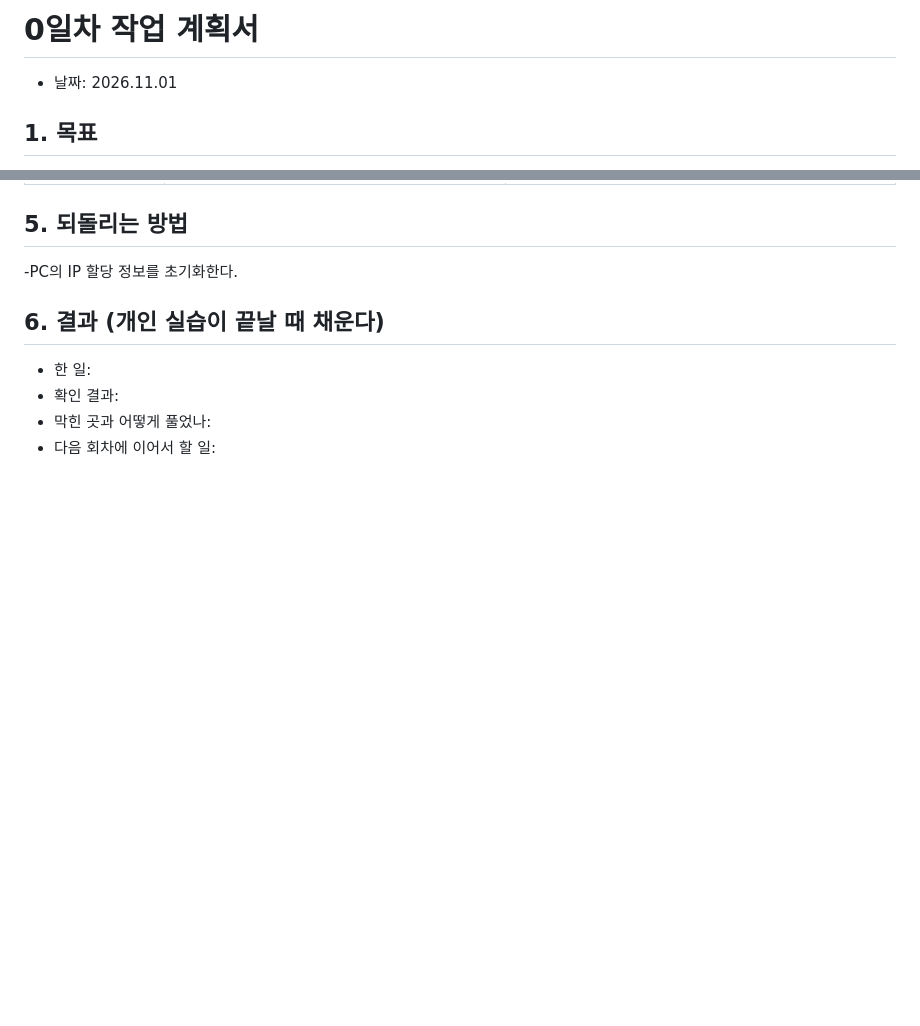
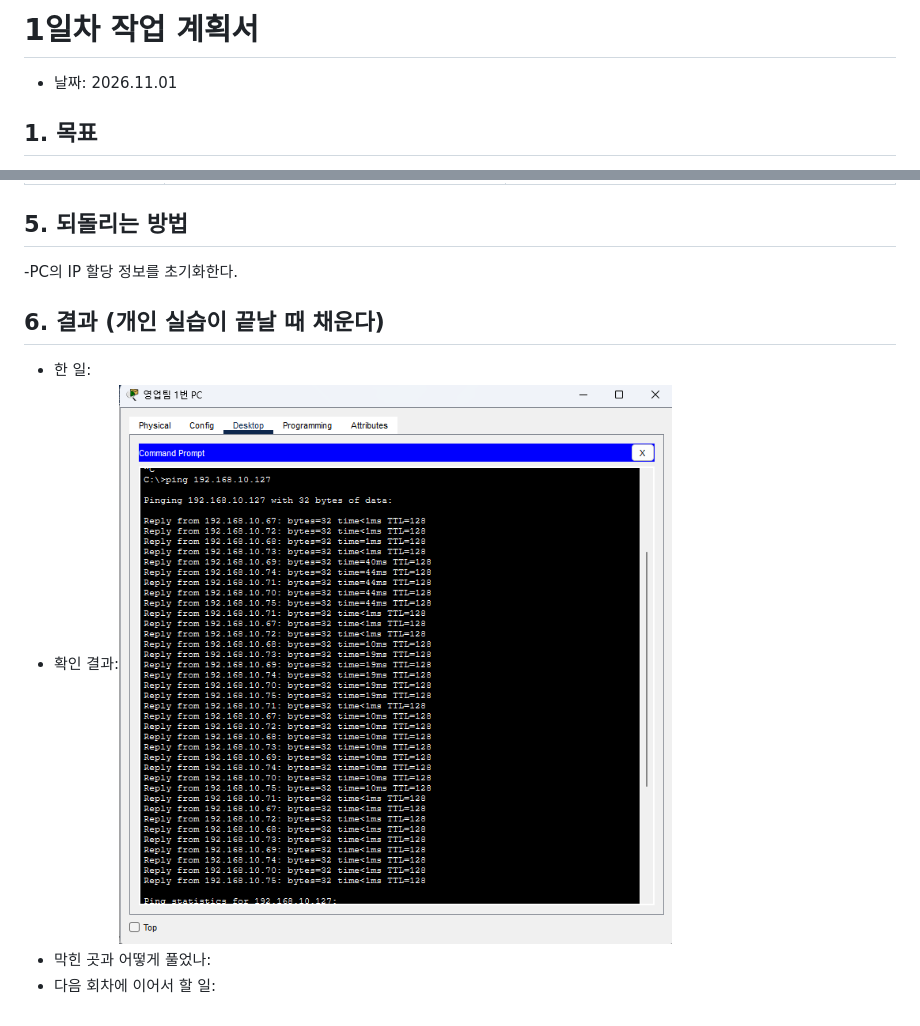
Before and after one commit to jinub6281/Network-project, a Markdown page: 02_작업게획/261101_작업_계획서.md, 2 parts joined by grey strips. Rendered like a GitHub page; pictures changed too: 99_첨부파일/스크린샷 2026-11-01 171930.png (added); blank space fills up the shorter version.

```diff
--- a/2. 작업게획/261101_작업_계획서.md
+++ b/02_작업게획/261101_작업_계획서.md
@@ -1,4 +1,4 @@
-# 0일차 작업 계획서
+# 1일차 작업 계획서
 
 - 날짜: 2026.11.01
 
@@ -29,6 +29,6 @@
 ## 6. 결과 (개인 실습이 끝날 때 채운다)
 
 - 한 일:
-- 확인 결과:
+- 확인 결과:![핑 테스트 결과](../99_첨부파일/스크린샷%202026-11-01%20171930.png)
 - 막힌 곳과 어떻게 풀었나:
 - 다음 회차에 이어서 할 일:
```
Also changed, not shown: 01_요구사항/프로젝트_계획서.md (renamed from 1. 요구사항/프로젝트_계획서.md, +2 -2 lines), README.md (+2 -0 lines), 02_작업게획/작업_계획서_템플릿.md (renamed from 2. 작업게획/작업_계획서_템플릿.md), 2 other files.
